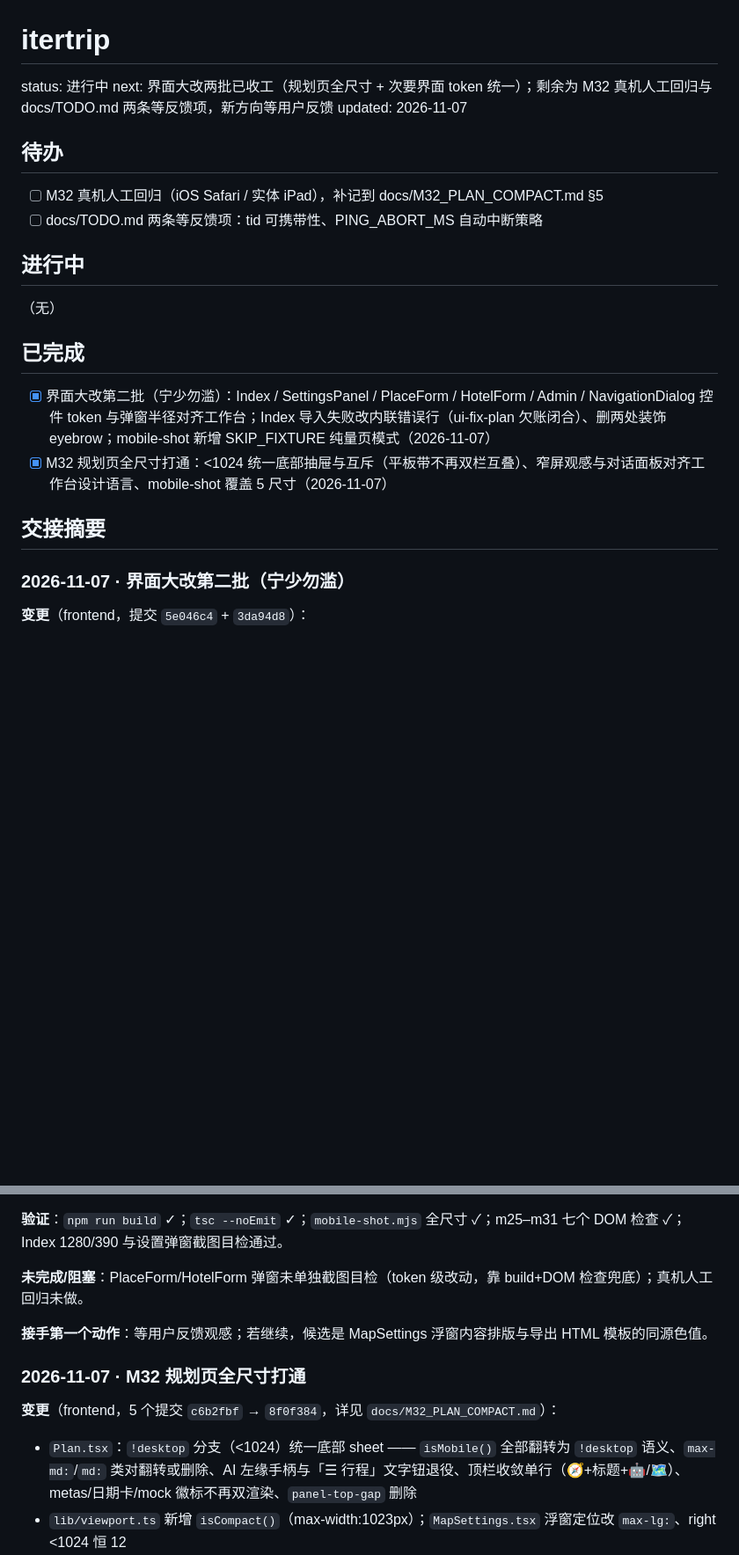
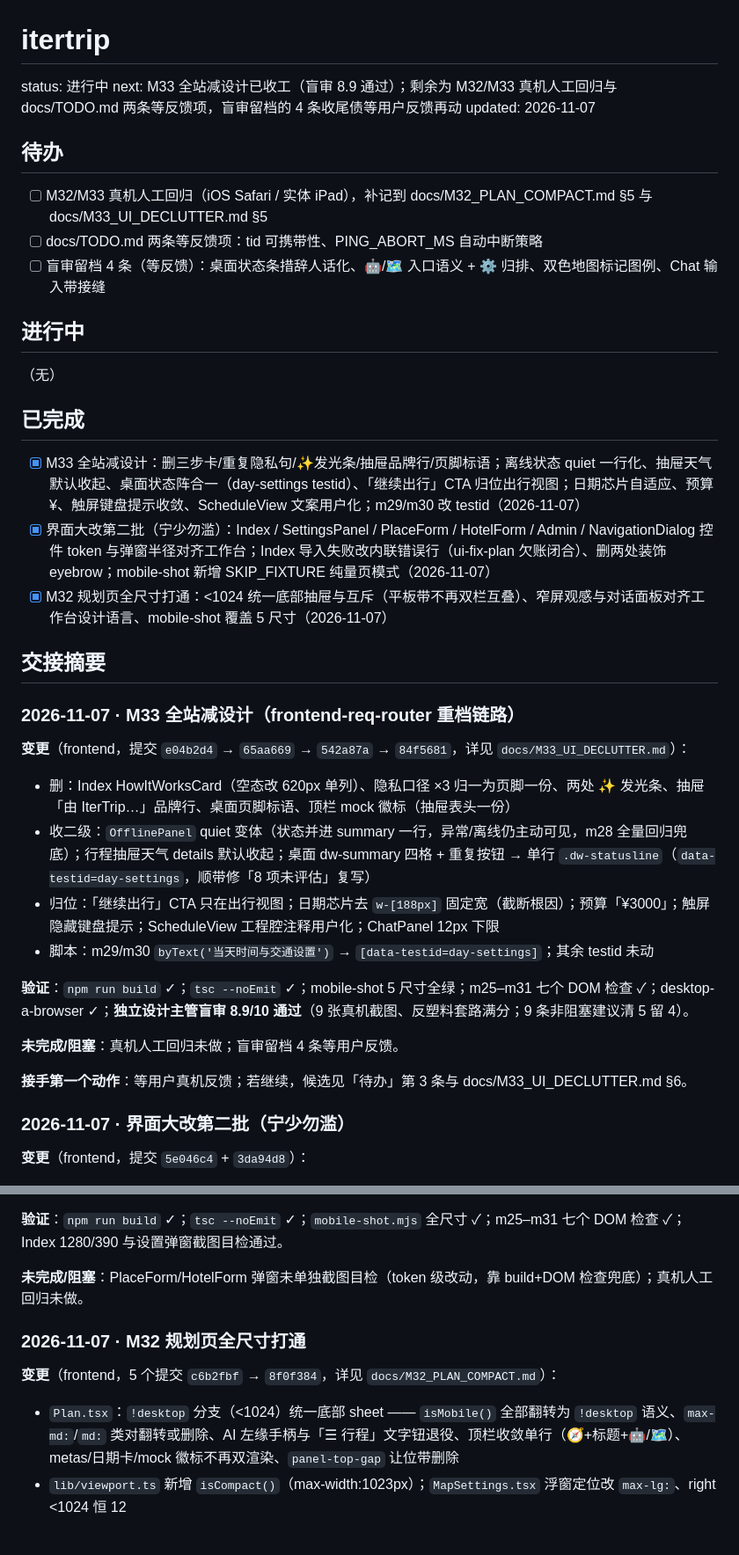
Before and after one commit to Dragonzhi/itertrip, a Markdown page: TASKS.md, 2 parts joined by grey strips. Shown at 88% size. GitHub-like rendering; blank space fills up the shorter version.

```diff
--- a/TASKS.md
+++ b/TASKS.md
@@ -1,13 +1,14 @@
 # itertrip
 
 status: 进行中
-next: 界面大改两批已收工（规划页全尺寸 + 次要界面 token 统一）；剩余为 M32 真机人工回归与 docs/TODO.md 两条等反馈项，新方向等用户反馈
+next: M33 全站减设计已收工（盲审 8.9 通过）；剩余为 M32/M33 真机人工回归与 docs/TODO.md 两条等反馈项，盲审留档的 4 条收尾债等用户反馈再动
 updated: 2026-11-07
 
 ## 待办
 
-- [ ] M32 真机人工回归（iOS Safari / 实体 iPad），补记到 docs/M32_PLAN_COMPACT.md §5
+- [ ] M32/M33 真机人工回归（iOS Safari / 实体 iPad），补记到 docs/M32_PLAN_COMPACT.md §5 与 docs/M33_UI_DECLUTTER.md §5
 - [ ] docs/TODO.md 两条等反馈项：tid 可携带性、PING_ABORT_MS 自动中断策略
+- [ ] 盲审留档 4 条（等反馈）：桌面状态条措辞人话化、🤖/🗺 入口语义 + ⚙ 归排、双色地图标记图例、Chat 输入带接缝
 
 ## 进行中
 
@@ -15,10 +16,26 @@ updated: 2026-11-07
 
 ## 已完成
 
+- [x] M33 全站减设计：删三步卡/重复隐私句/✨发光条/抽屉品牌行/页脚标语；离线状态 quiet 一行化、抽屉天气默认收起、桌面状态阵合一（day-settings testid）、「继续出行」CTA 归位出行视图；日期芯片自适应、预算 ¥、触屏键盘提示收敛、ScheduleView 文案用户化；m29/m30 改 testid（2026-11-07）
 - [x] 界面大改第二批（宁少勿滥）：Index / SettingsPanel / PlaceForm / HotelForm / Admin / NavigationDialog 控件 token 与弹窗半径对齐工作台；Index 导入失败改内联错误行（ui-fix-plan 欠账闭合）、删两处装饰 eyebrow；mobile-shot 新增 SKIP_FIXTURE 纯量页模式（2026-11-07）
 - [x] M32 规划页全尺寸打通：<1024 统一底部抽屉与互斥（平板带不再双栏互叠）、窄屏观感与对话面板对齐工作台设计语言、mobile-shot 覆盖 5 尺寸（2026-11-07）
 
 ## 交接摘要
+
+### 2026-11-07 · M33 全站减设计（frontend-req-router 重档链路）
+
+**变更**（frontend，提交 `e04b2d4` → `65aa669` → `542a87a` → `84f5681`，详见 `docs/M33_UI_DECLUTTER.md`）：
+
+- 删：Index HowItWorksCard（空态改 620px 单列）、隐私口径 ×3 归一为页脚一份、两处 ✨ 发光条、抽屉「由 IterTrip…」品牌行、桌面页脚标语、顶栏 mock 徽标（抽屉表头一份）
+- 收二级：`OfflinePanel` quiet 变体（状态并进 summary 一行，异常/离线仍主动可见，m28 全量回归兜底）；行程抽屉天气 details 默认收起；桌面 dw-summary 四格 + 重复按钮 → 单行 `.dw-statusline`（`data-testid=day-settings`，顺带修「8 项未评估」复写）
+- 归位：「继续出行」CTA 只在出行视图；日期芯片去 `w-[188px]` 固定宽（截断根因）；预算「¥3000」；触屏隐藏键盘提示；ScheduleView 工程腔注释用户化；ChatPanel 12px 下限
+- 脚本：m29/m30 `byText('当天时间与交通设置')` → `[data-testid=day-settings]`；其余 testid 未动
+
+**验证**：`npm run build` ✓；`tsc --noEmit` ✓；mobile-shot 5 尺寸全绿；m25–m31 七个 DOM 检查 ✓；desktop-a-browser ✓；**独立设计主管盲审 8.9/10 通过**（9 张真机截图、反塑料套路满分；9 条非阻塞建议清 5 留 4）。
+
+**未完成/阻塞**：真机人工回归未做；盲审留档 4 条等用户反馈。
+
+**接手第一个动作**：等用户真机反馈；若继续，候选见「待办」第 3 条与 docs/M33_UI_DECLUTTER.md §6。
 
 ### 2026-11-07 · 界面大改第二批（宁少勿滥）
 
@@ -34,13 +51,11 @@ updated: 2026-11-07
 
 **未完成/阻塞**：PlaceForm/HotelForm 弹窗未单独截图目检（token 级改动，靠 build+DOM 检查兜底）；真机人工回归未做。
 
-**接手第一个动作**：等用户反馈观感；若继续，候选是 MapSettings 浮窗内容排版与导出 HTML 模板的同源色值。
-
 ### 2026-11-07 · M32 规划页全尺寸打通
 
 **变更**（frontend，5 个提交 `c6b2fbf` → `8f0f384`，详见 `docs/M32_PLAN_COMPACT.md`）：
 
-- `Plan.tsx`：`!desktop` 分支（<1024）统一底部 sheet —— `isMobile()` 全部翻转为 `!desktop` 语义、`max-md:`/`md:` 类对翻转或删除、AI 左缘手柄与「☰ 行程」文字钮退役、顶栏收敛单行（🧭+标题+🤖/🗺）、metas/日期卡/mock 徽标不再双渲染、`panel-top-gap` 删除
+- `Plan.tsx`：`!desktop` 分支（<1024）统一底部 sheet —— `isMobile()` 全部翻转为 `!desktop` 语义、`max-md:`/`md:` 类对翻转或删除、AI 左缘手柄与「☰ 行程」文字钮退役、顶栏收敛单行（🧭+标题+🤖/🗺）、metas/日期卡/mock 徽标不再双渲染、`panel-top-gap` 让位带删除
 - `lib/viewport.ts` 新增 `isCompact()`（max-width:1023px）；`MapSettings.tsx` 浮窗定位改 `max-lg:`、right <1024 恒 12
 - 观感：抽屉白表头/白工具条 + 米纸内容区；工具条按钮对齐 dw-toolbar token（1px line/6px 圆角/36px/13px + `.focus-ring`）；Timeline 来源徽标与 HotelCard 小字 11→12px；sheet 手柄加大加色
 - `Chat.tsx` header 对齐 dw-toolbar；`ChatPanel.tsx` 空态/澄清卡/多选按钮统一（ClarifyCard 逻辑与 testid 未动）
```
Also changed, not shown: other parts of TASKS.md (+1 -0 lines), AGENTS.md (+2 -1 lines), docs/M33_UI_DECLUTTER.md (added, +71 -0 lines).
